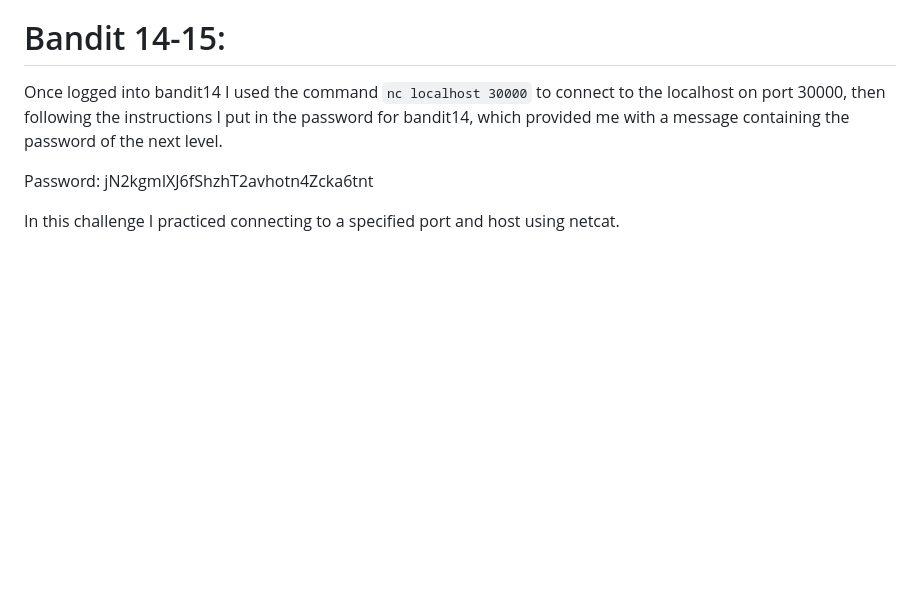
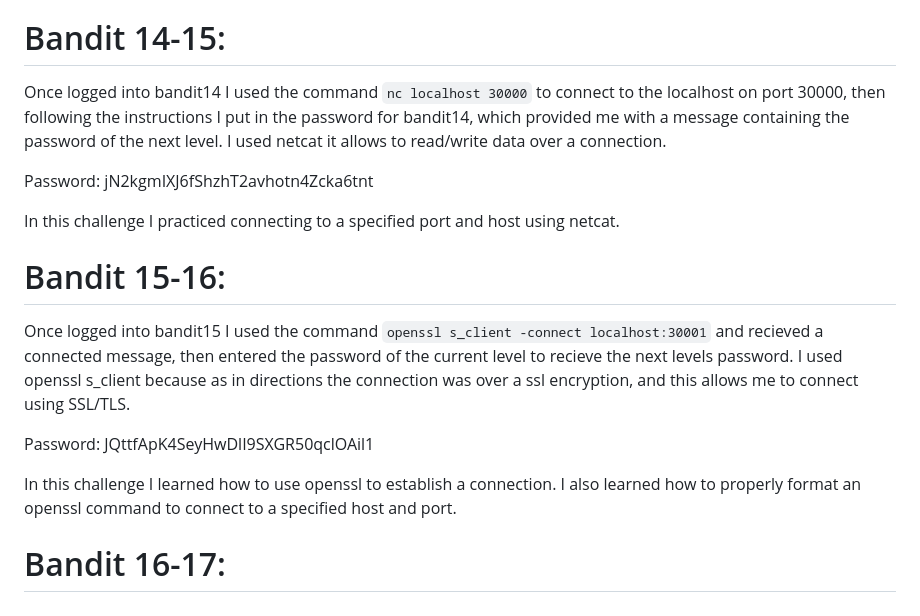
Before and after one commit to JavisOkeyWalker/Ubuntu, a Markdown page: Bandit.md, the part around the change. Drawn GitHub-style; blank space fills up the shorter version.

```diff
--- a/Bandit.md
+++ b/Bandit.md
@@ -141,8 +141,18 @@ In this challenge I practiced accessing a system using ssh with its private key.
 
 # Bandit 14-15:
 
-Once logged into bandit14 I used the command  `nc localhost 30000` to connect to the localhost on port 30000, then following the instructions I put in the password for bandit14, which provided me with a message containing the password of the next level.
+Once logged into bandit14 I used the command  `nc localhost 30000` to connect to the localhost on port 30000, then following the instructions I put in the password for bandit14, which provided me with a message containing the password of the next level. I used netcat it allows to read/write data over a connection.
 
 Password: jN2kgmIXJ6fShzhT2avhotn4Zcka6tnt
 
 In this challenge I practiced connecting to a specified port and host using netcat.
+
+# Bandit 15-16:
+
+Once logged into bandit15 I used the command `openssl s_client -connect localhost:30001` and recieved a connected message, then entered the password of the current level to recieve the next levels password. I used openssl s_client because as in directions the connection was over a ssl encryption, and this allows me to connect using SSL/TLS.
+
+Password: JQttfApK4SeyHwDlI9SXGR50qclOAil1
+
+In this challenge I learned how to use openssl to establish a connection. I also learned how to properly format an openssl command to connect to a specified host and port.
+
+# Bandit 16-17:
```
